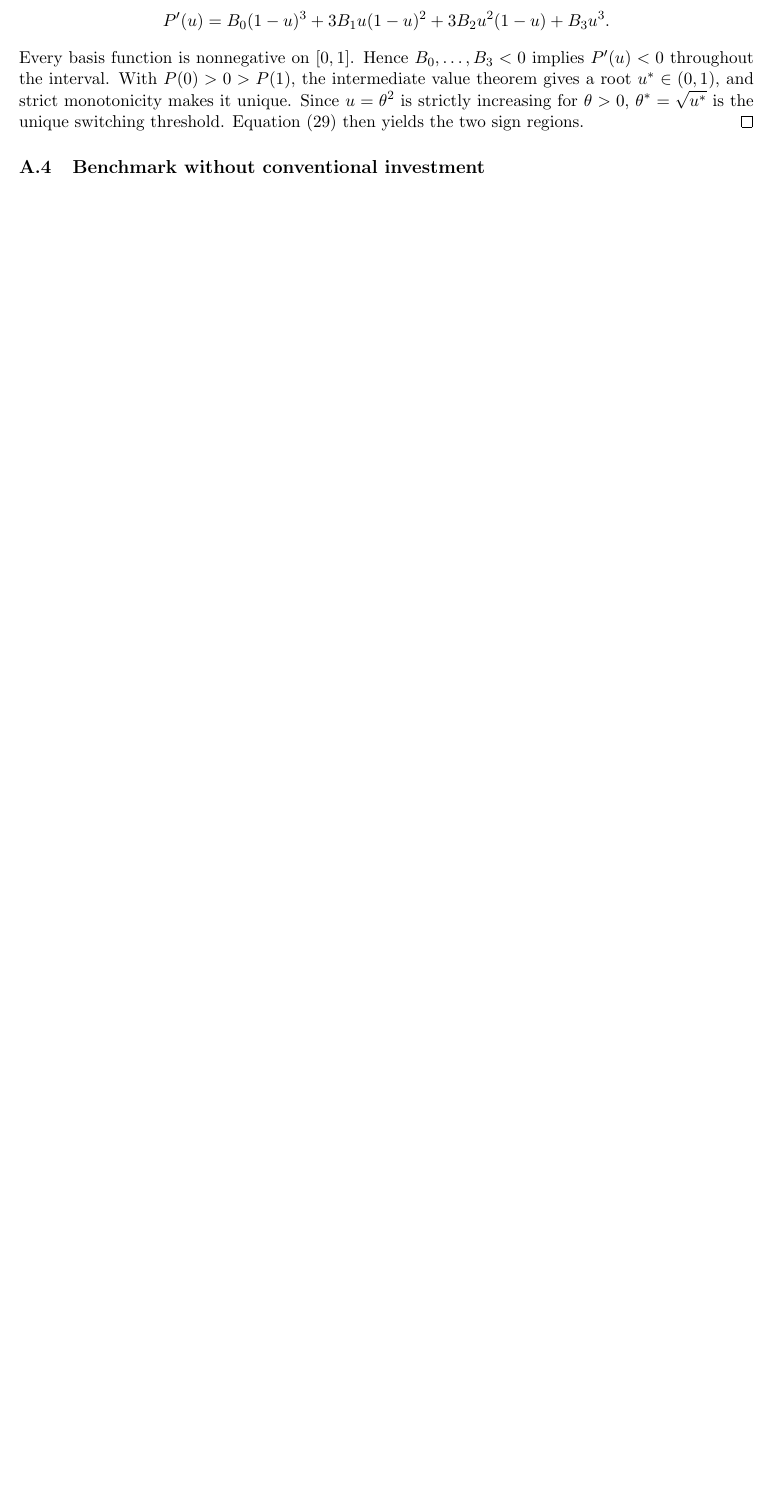
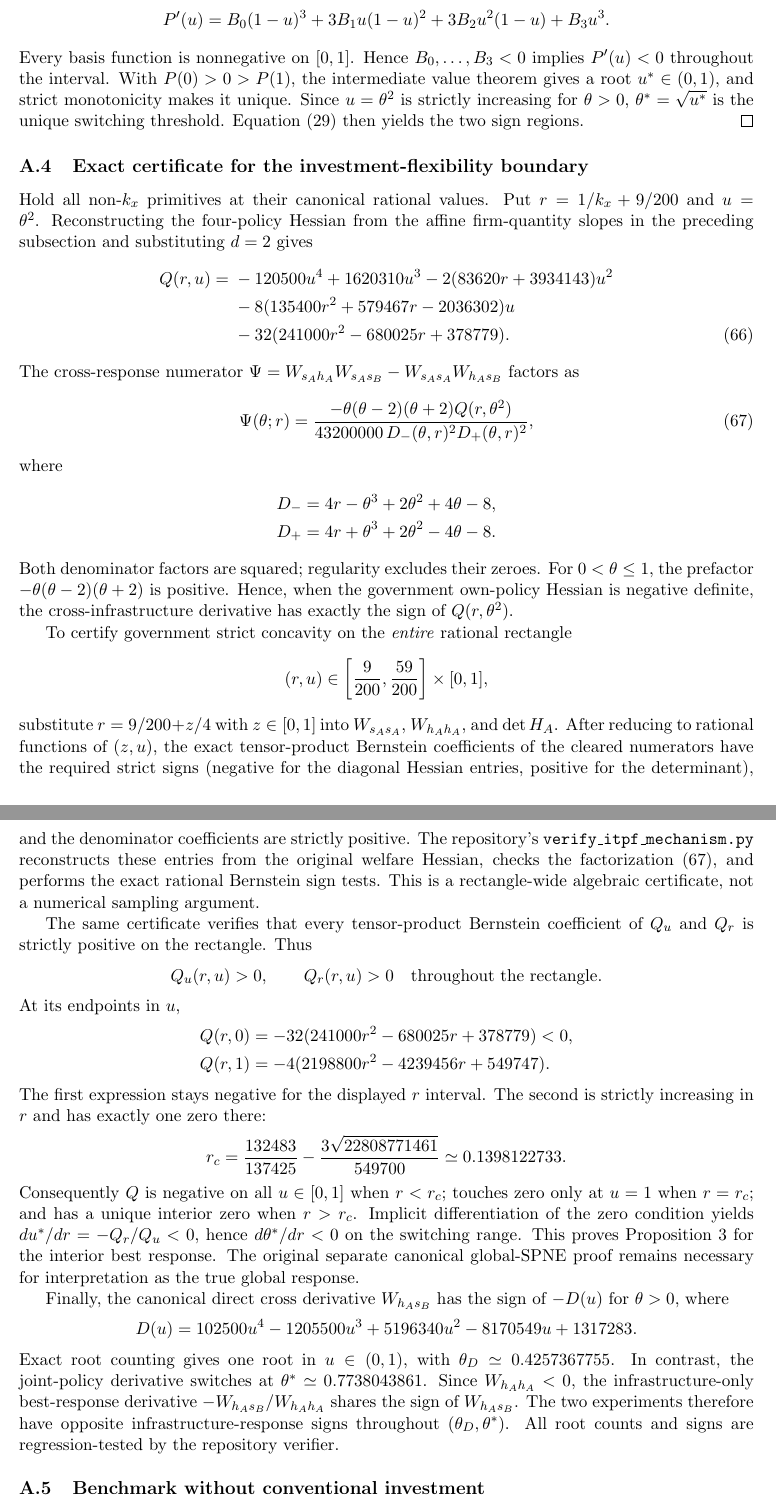
Before and after one commit to ryotamatsuki/strategic-local-green-policy-competition, a LaTeX paper (main.tex, which reads sections/appendix.tex): part of page 24 of 25 before the commit and two parts of pages 24 and 25 of 27 after it, the two joined at a grey line, cut so that both start at the same text, the shorter picture padded with empty space. Compiled offline with pdfLaTeX.

Commit message:
Prove exact R-switching boundary and separate direct versus joint policy thresholds

```diff
--- a/sections/appendix.tex
+++ b/sections/appendix.tex
@@ -129,6 +129,62 @@ P'(u)
 \]
 Every basis function is nonnegative on $[0,1]$. Hence $B_0,\ldots,B_3<0$ implies $P'(u)<0$ throughout the interval. With $P(0)>0>P(1)$, the intermediate value theorem gives a root $u^*\in(0,1)$, and strict monotonicity makes it unique. Since $u=\theta^2$ is strictly increasing for $\theta>0$, $\theta^*=\sqrt{u^*}$ is the unique switching threshold. Equation \eqref{eq:P-sign} then yields the two sign regions. \qed
 
+\subsection{Exact certificate for the investment-flexibility boundary}
+\label{app:investment-boundary}
+
+Hold all non-$k_x$ primitives at their canonical rational values. Put $r=1/k_x+9/200$ and $u=\theta^2$. Reconstructing the four-policy Hessian from the affine firm-quantity slopes in the preceding subsection and substituting $d=2$ gives
+\begin{align}
+Q(r,u)={}&-120500u^4+1620310u^3
+-2(83620r+3934143)u^2 \nonumber\\
+&-8(135400r^2+579467r-2036302)u \nonumber\\
+&-32(241000r^2-680025r+378779).
+\label{eq:investment-Q}
+\end{align}
+The cross-response numerator $\Psi=W_{s_Ah_A}W_{s_As_B}-W_{s_As_A}W_{h_As_B}$ factors as
+\begin{equation}
+\Psi(\theta;r)
+=\frac{-\theta(\theta-2)(\theta+2)Q(r,\theta^2)}
+{43200000\,D_-(\theta,r)^2D_+(\theta,r)^2},
+\label{eq:investment-psi}
+\end{equation}
+where
+\begin{align*}
+D_-&=4r-\theta^3+2\theta^2+4\theta-8,\\
+D_+&=4r+\theta^3+2\theta^2-4\theta-8.
+\end{align*}
+Both denominator factors are squared; regularity excludes their zeroes. For $0<\theta\leq1$, the prefactor $-\theta(\theta-2)(\theta+2)$ is positive. Hence, when the government own-policy Hessian is negative definite, the cross-infrastructure derivative has exactly the sign of $Q(r,\theta^2)$.
+
+To certify government strict concavity on the \emph{entire} rational rectangle
+\[
+(r,u)\in\left[\frac9{200},\frac{59}{200}\right]\times[0,1],
+\]
+substitute $r=9/200+z/4$ with $z\in[0,1]$ into $W_{s_As_A}$, $W_{h_Ah_A}$, and $\det H_A$. After reducing to rational functions of $(z,u)$, the exact tensor-product Bernstein coefficients of the cleared numerators have the required strict signs (negative for the diagonal Hessian entries, positive for the determinant), and the denominator coefficients are strictly positive. The repository's \texttt{verify\_itpf\_mechanism.py} reconstructs these entries from the original welfare Hessian, checks the factorization~\eqref{eq:investment-psi}, and performs the exact rational Bernstein sign tests. This is a rectangle-wide algebraic certificate, not a numerical sampling argument.
+
+The same certificate verifies that every tensor-product Bernstein coefficient of $Q_u$ and $Q_r$ is strictly positive on the rectangle. Thus
+\[
+Q_u(r,u)>0,\qquad Q_r(r,u)>0
+\quad\text{throughout the rectangle}.
+\]
+At its endpoints in $u$,
+\begin{align*}
+Q(r,0)&=-32(241000r^2-680025r+378779)<0,\\
+Q(r,1)&=-4(2198800r^2-4239456r+549747).
+\end{align*}
+The first expression stays negative for the displayed $r$ interval. The second is strictly increasing in $r$ and has exactly one zero there:
+\[
+r_c=\frac{132483}{137425}
+-\frac{3\sqrt{22808771461}}{549700}
+\simeq0.1398122733.
+\]
+Consequently $Q$ is negative on all $u\in[0,1]$ when $r<r_c$; touches zero only at $u=1$ when $r=r_c$; and has a unique interior zero when $r>r_c$. Implicit differentiation of the zero condition yields $du^*/dr=-Q_r/Q_u<0$, hence $d\theta^*/dr<0$ on the switching range. This proves Proposition~\ref{prop:investment-boundary} for the interior best response. The original separate canonical global-SPNE proof remains necessary for interpretation as the true global response.
+
+Finally, the canonical direct cross derivative $W_{h_As_B}$ has the sign of $-D(u)$ for $\theta>0$, where
+\[
+D(u)=102500u^4-1205500u^3+5196340u^2
+-8170549u+1317283.
+\]
+Exact root counting gives one root in $u\in(0,1)$, with $\theta_D\simeq0.4257367755$. In contrast, the joint-policy derivative switches at $\theta^*\simeq0.7738043861$. Since $W_{h_Ah_A}<0$, the infrastructure-only best-response derivative $-W_{h_As_B}/W_{h_Ah_A}$ shares the sign of $W_{h_As_B}$. The two experiments therefore have opposite infrastructure-response signs throughout $(\theta_D,\theta^*)$. All root counts and signs are regression-tested by the repository verifier.
+
 \subsection{Benchmark without conventional investment}
 
 Let $1/k_x\rightarrow0$. After dividing $P(u)$ by $k_x^2$ and taking the limit, obtain a benchmark quartic $\bar P(u)$. If its degree-four Bernstein coefficients $C_0,\ldots,C_4$ are all positive, then $\bar P(u)>0$ for all $u\in[0,1]$, and equation \eqref{eq:P-sign} implies a negative cross-infrastructure response for every $\theta>0$.
```
